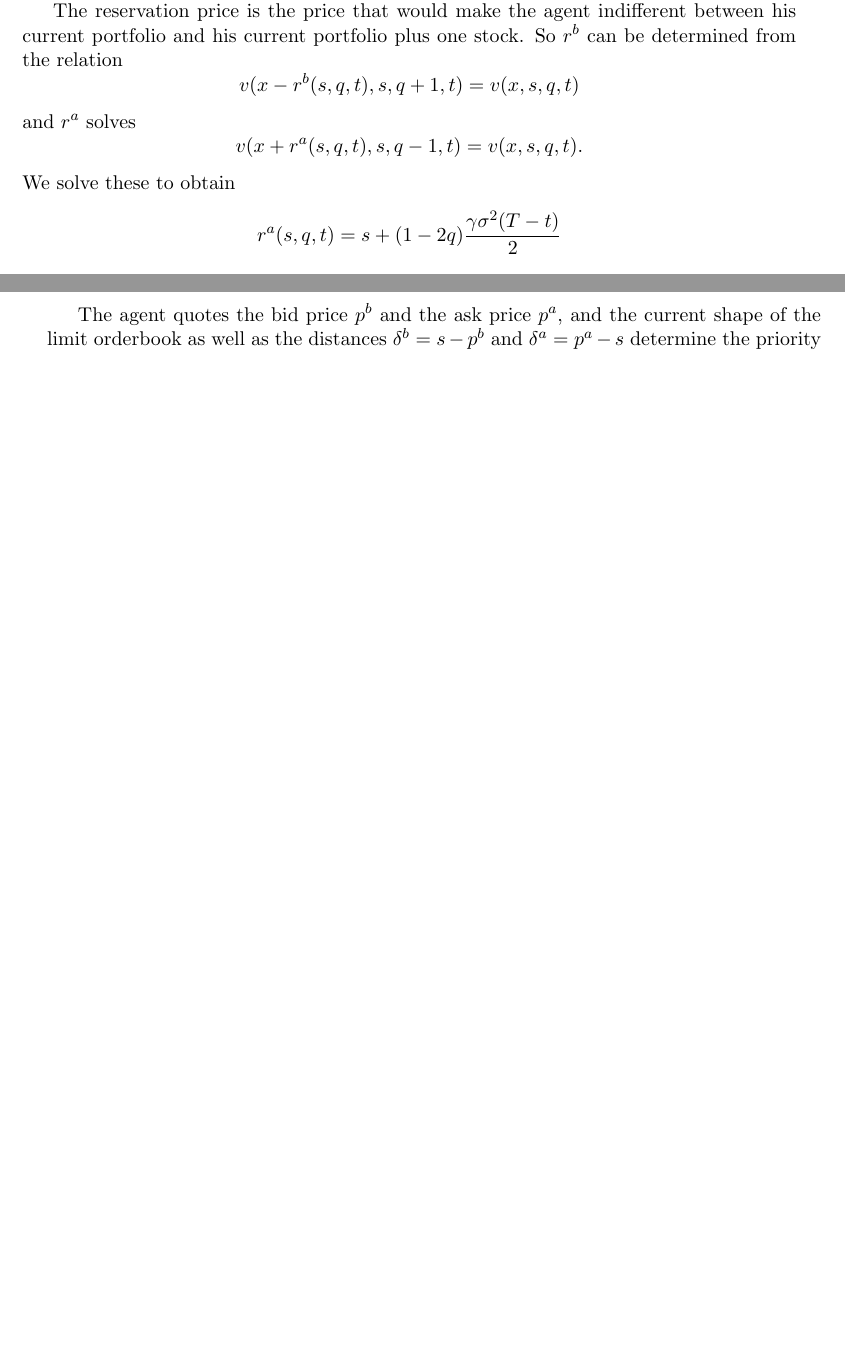
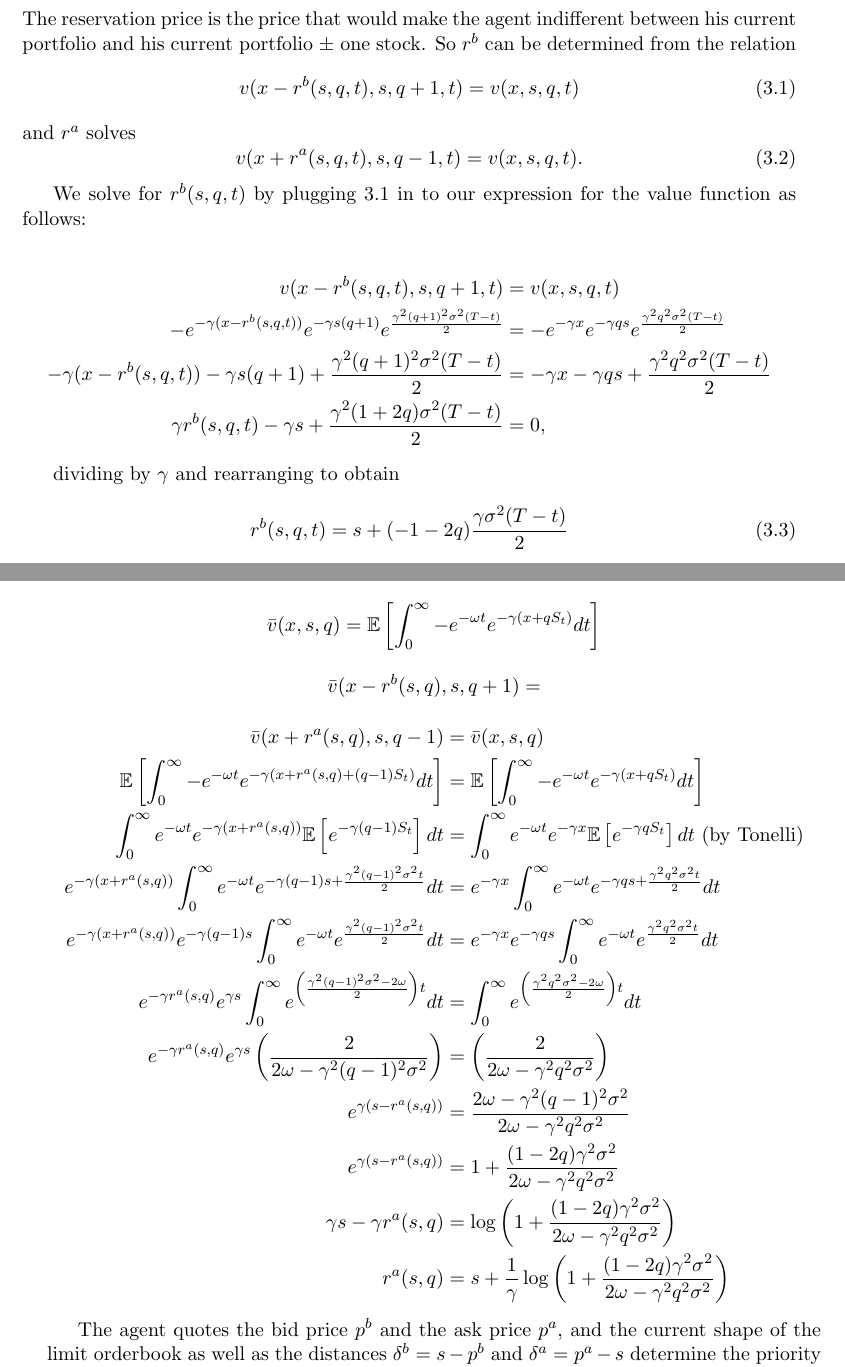
Before and after one commit to jgacton/MATH32200-Undergraduate-Dissertation, a LaTeX thesis (Writing/Dissertation/main.tex, which reads Writing/Dissertation/mainbody/3-AS-model.tex): two parts of pages 13 and 14 of 20 before the commit and two parts of pages 15 and 16 of 23 after it, joined at a grey line, cut so that both start at the same text, the shorter picture padded with empty space. Compiled offline with pdfLaTeX.

Commit message:
Typeset some derivations

```diff
--- a/Writing/Dissertation/mainbody/3-AS-model.tex
+++ b/Writing/Dissertation/mainbody/3-AS-model.tex
@@ -20,9 +34,25 @@ where $x$ is the initial wealth in dollars, $t$ is the present time and $\gamma$
 
-The reservation price is the price that would make the agent indifferent between his current portfolio and his current portfolio plus one stock. So $r^b$ can be determined from the relation
-$$v(x-r^b(s,q,t),s,q+1,t)=v(x,s,q,t)$$
+\subsection{Reservation prices}
+
+The reservation price is the price that would make the agent indifferent between his current portfolio and his current portfolio $\pm$ one stock. So $r^b$ can be determined from the relation
+\begin{equation} \label{eq:1}
+    v(x-r^b(s,q,t),s,q+1,t)=v(x,s,q,t)
+\end{equation}
 and $r^a$ solves
-$$v(x+r^a(s,q,t),s,q-1,t)=v(x,s,q,t).$$
-We solve these to obtain
-$$r^a(s,q,t)=s+(1-2q)\frac{\gamma\sigma^2(T-t)}{2}$$
-and
-$$r^b(s,q,t)=s+(-1-2q)\frac{\gamma\sigma^2(T-t)}{2}.$$
+\begin{equation}
+    v(x+r^a(s,q,t),s,q-1,t)=v(x,s,q,t).
+\end{equation}
+
+We solve for $r^b(s,q,t)$ by plugging \ref{eq:1} in to our expression for the value function as follows:
+
+\begin{align*}
+    v(x-r^b(s,q,t),s,q+1,t)&=v(x,s,q,t)\\
+    -e^{-\gamma(x-r^b(s,q,t))}e^{-\gamma s(q+1)}e^{\frac{\gamma^2(q+1)^2\sigma^2(T-t)}{2}}&=-e^{-\gamma x}e^{-\gamma q s}e^{\frac{\gamma^2q^2\sigma^2(T-t)}{2}}\\
+    -\gamma(x-r^b(s,q,t))-\gamma s(q+1) + \frac{\gamma^2(q+1)^2\sigma^2(T-t)}{2} &= -\gamma x-\gamma q s + \frac{\gamma^2q^2\sigma^2(T-t)}{2}\\
+    \gamma r^b(s,q,t)-\gamma s + \frac{\gamma^2(1+2q)\sigma^2(T-t)}{2} &=0,
+\end{align*}
+
+dividing by $\gamma$ and rearranging to obtain
+\begin{equation}
+    r^b(s,q,t)=s+(-1-2q)\frac{\gamma\sigma^2(T-t)}{2}
+\end{equation}
@@ -31,3 +73,23 @@ $$r(s,q,t)=s-q\gamma\sigma^2(T-t)$$
+\section{The Optimising Agent with Infinite Horizon}
+\begin{equation*}
+    \bar v(x,s,q)=\mathbb{E}\left[\int_{0}^{\infty}-e^{-\omega t}e^{-\gamma(x+qS_t)}dt\right]
+\end{equation*}
+\begin{align*}
+    \bar{v}(x-r^b(s,q),s,q+1)&=
+\end{align*}
+\begin{align*}
+    \bar{v}(x+r^a(s,q),s,q-1)&=\bar{v}(x,s,q)\\
+    \mathbb{E}\left[\int_{0}^{\infty}-e^{-\omega t}e^{-\gamma(x+r^a(s,q)+(q-1)S_t)}dt\right]&=\mathbb{E}\left[\int_{0}^{\infty}-e^{-\omega t}e^{-\gamma(x+qS_t)}dt\right]\\
+    \int_{0}^{\infty}e^{-\omega t}e^{-\gamma(x+r^a(s,q))}\mathbb{E}\left[e^{-\gamma(q-1)S_t}\right]dt&=\int_{0}^{\infty}e^{-\omega t}e^{-\gamma x}\mathbb{E}\left[e^{-\gamma qS_t}\right]dt\textrm{ (by Tonelli)}\\
+    e^{-\gamma(x+r^a(s,q))}\int_{0}^{\infty}e^{-\omega t}e^{-\gamma(q-1)s+\frac{\gamma^2(q-1)^2\sigma^2t}{2}}dt&=e^{-\gamma x}\int_{0}^{\infty}e^{-\omega t}e^{-\gamma qs+\frac{\gamma^2q^2\sigma^2t}{2}}dt\\
+    e^{-\gamma(x+r^a(s,q))}e^{-\gamma(q-1)s}\int_{0}^{\infty}e^{-\omega t}e^{\frac{\gamma^2(q-1)^2\sigma^2t}{2}}dt&=e^{-\gamma x}e^{-\gamma qs}\int_{0}^{\infty}e^{-\omega t}e^{\frac{\gamma^2q^2\sigma^2t}{2}}dt\\
+    e^{-\gamma r^a(s,q)}e^{\gamma s}\int_{0}^{\infty}e^{\left(\frac{\gamma^2(q-1)^2\sigma^2-2\omega}{2}\right)t}dt&=\int_{0}^{\infty}e^{\left(\frac{\gamma^2q^2\sigma^2-2\omega}{2}\right)t}dt\\
+    e^{-\gamma r^a(s,q)}e^{\gamma s}\left(\frac{2}{2\omega-\gamma^2(q-1)^2\sigma^2}\right)&=\left(\frac{2}{2\omega-\gamma^2q^2\sigma^2}\right)\\
+    e^{\gamma(s-r^a(s,q))}&=\frac{2\omega-\gamma^2(q-1)^2\sigma^2}{2\omega-\gamma^2q^2\sigma^2}\\
+    e^{\gamma(s-r^a(s,q))}&=1+\frac{(1-2q)\gamma^2\sigma^2}{2\omega-\gamma^2q^2\sigma^2}\\
+    \gamma s - \gamma r^a(s,q)&=\log\left(1+\frac{(1-2q)\gamma^2\sigma^2}{2\omega-\gamma^2q^2\sigma^2}\right)\\
+    r^a(s,q) &= s+\frac{1}{\gamma}\log\left(1+\frac{(1-2q)\gamma^2\sigma^2}{2\omega-\gamma^2q^2\sigma^2}\right)
+\end{align*}
 
 The agent quotes the bid price $p^b$ and the ask price $p^a$, and the current shape of the limit orderbook as well as the distances $\delta^b=s-p^b$ and $\delta^a=p^a-s$ determine the priority of execution when large market orders are placed.
 E.g. when a market order to buy $Q$ shares arrives, the $Q$ limit orders with the lowest ask prices will be lifted.
```
Also changed, not shown: Writing/Dissertation/main.pdf, Writing/Dissertation/mainbody/3-AS-model.tex (30 more changed lines).
